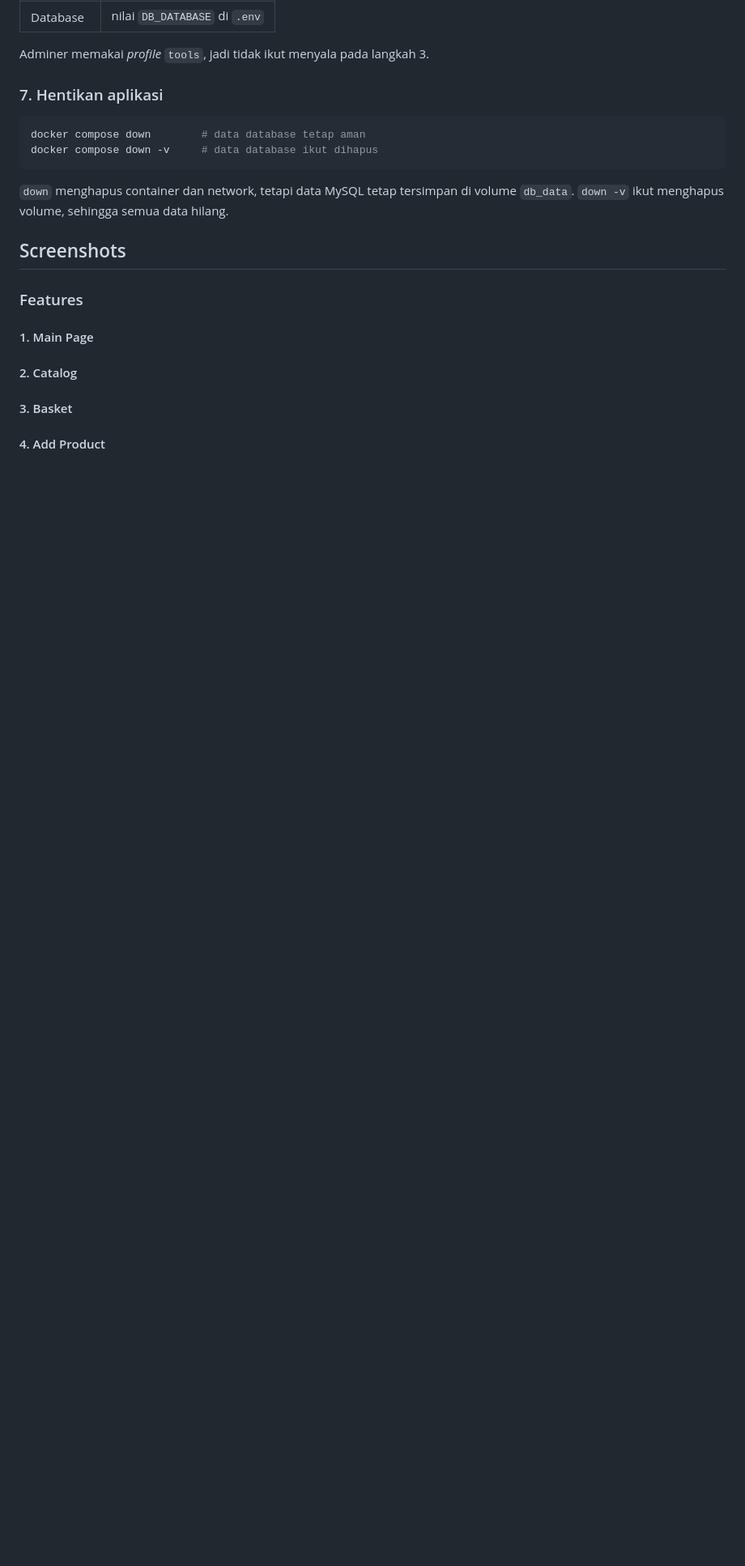
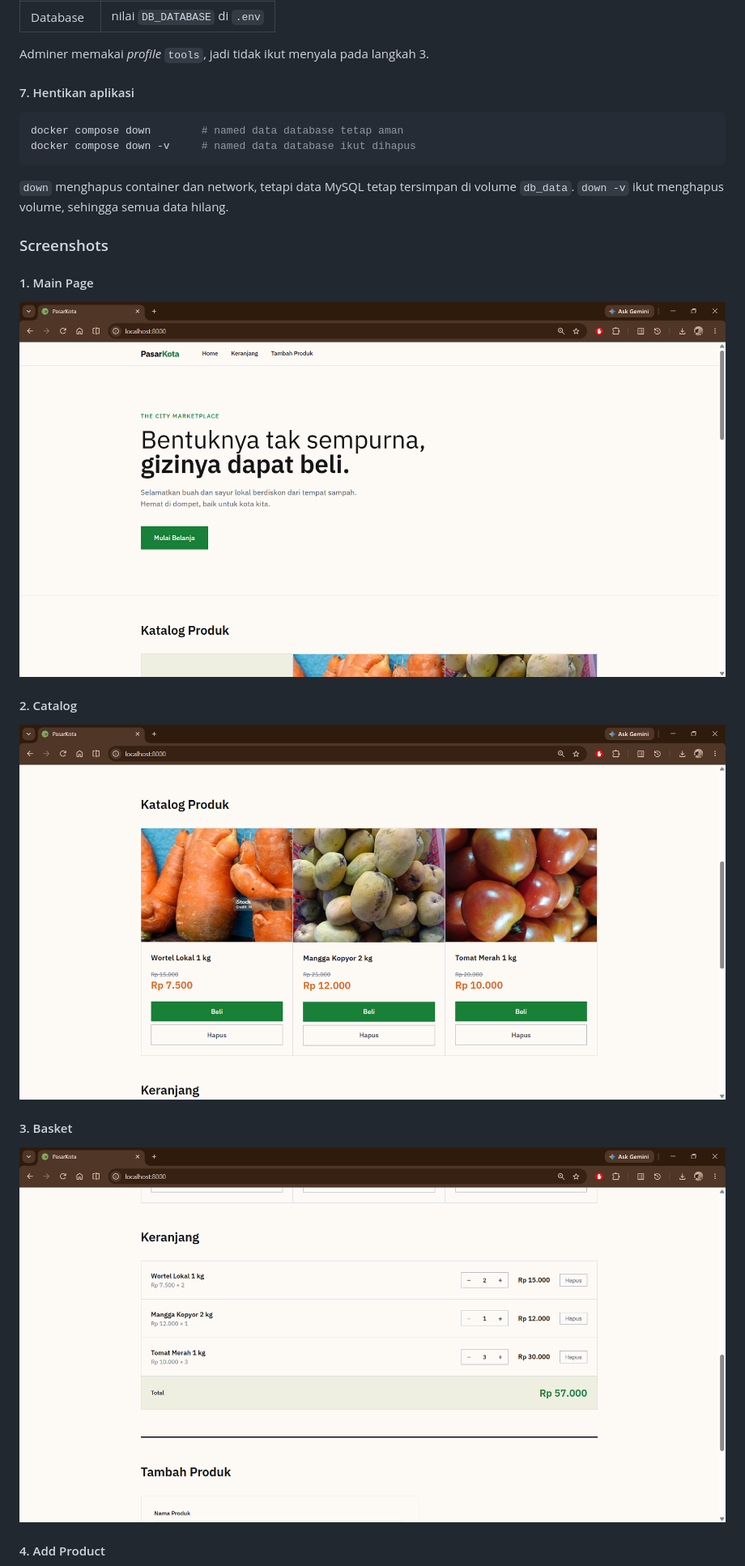
Before and after one commit to L-vy/pasarkota, a Markdown page: README.md, the part around one of its changes. Shown at 81% size. Rendered like a GitHub page; pictures changed too: docs/screenshots/1 - homepage.png (added), docs/screenshots/2 - product catalog.png (added), docs/screenshots/3 - shopping basket.png (added); blank space fills up the shorter version.

Commit message:
docs: finish README and add screenshots

````diff
--- a/README.md
+++ b/README.md
@@ -114,18 +130,24 @@ Buka <http://localhost:8080>, lalu login dengan:
 
 Adminer memakai *profile* `tools`, jadi tidak ikut menyala pada langkah 3.
 
-### 7. Hentikan aplikasi
+#### 7. Hentikan aplikasi
 
 ```bash
-docker compose down        # data database tetap aman
-docker compose down -v     # data database ikut dihapus
+docker compose down        # named data database tetap aman
+docker compose down -v     # named data database ikut dihapus
 ```
 
 `down` menghapus container dan network, tetapi data MySQL tetap tersimpan di volume `db_data`. `down -v` ikut menghapus volume, sehingga semua data hilang.
 
-## Screenshots
-### Features
+### Screenshots
+
 #### 1. Main Page
+![Main Page](docs/screenshots/1%20-%20homepage.png)
+
 #### 2. Catalog
+![Catalog](docs/screenshots/2%20-%20product%20catalog.png)
+
 #### 3. Basket
+![Basket](docs/screenshots/3%20-%20shopping%20basket.png)
+
 #### 4. Add Product
````
Also changed, not shown: other parts of README.md (+65 -30 lines), docs/screenshots/4 - adding a product.png (added), docs/screenshots/img-size.png (added).
